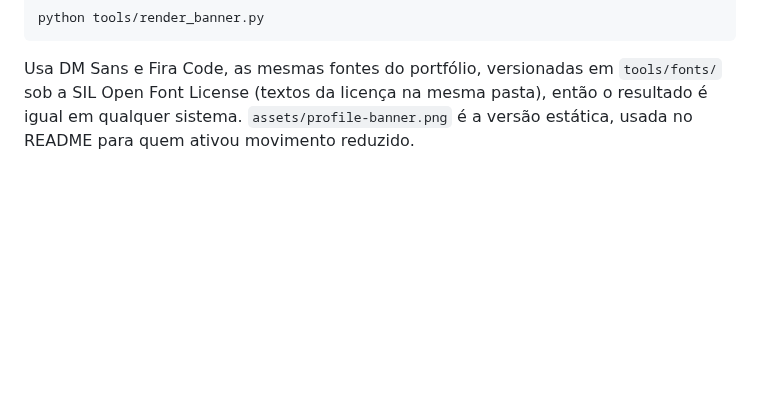
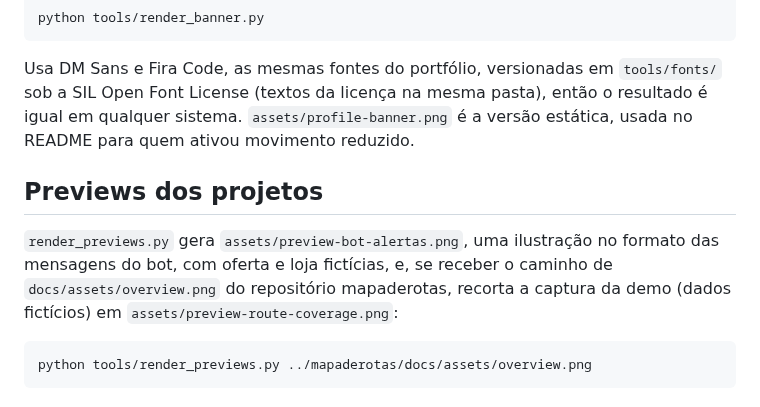
Before and after one commit to JvFaraco/Jvfaraco, a Markdown page: tools/README.md, the part around the change. Rendered like a GitHub page; blank space fills up the shorter version.

````diff
--- a/tools/README.md
+++ b/tools/README.md
@@ -11,3 +11,11 @@ python tools/render_banner.py
 ```
 
 Usa DM Sans e Fira Code, as mesmas fontes do portfólio, versionadas em `tools/fonts/` sob a SIL Open Font License (textos da licença na mesma pasta), então o resultado é igual em qualquer sistema. `assets/profile-banner.png` é a versão estática, usada no README para quem ativou movimento reduzido.
+
+## Previews dos projetos
+
+`render_previews.py` gera `assets/preview-bot-alertas.png`, uma ilustração no formato das mensagens do bot, com oferta e loja fictícias, e, se receber o caminho de `docs/assets/overview.png` do repositório mapaderotas, recorta a captura da demo (dados fictícios) em `assets/preview-route-coverage.png`:
+
+```sh
+python tools/render_previews.py ../mapaderotas/docs/assets/overview.png
+```
````
Also changed, not shown: README.md (+5 -10 lines), assets/preview-bot-alertas.png (added), assets/preview-route-coverage.png (added), 1 other file.
